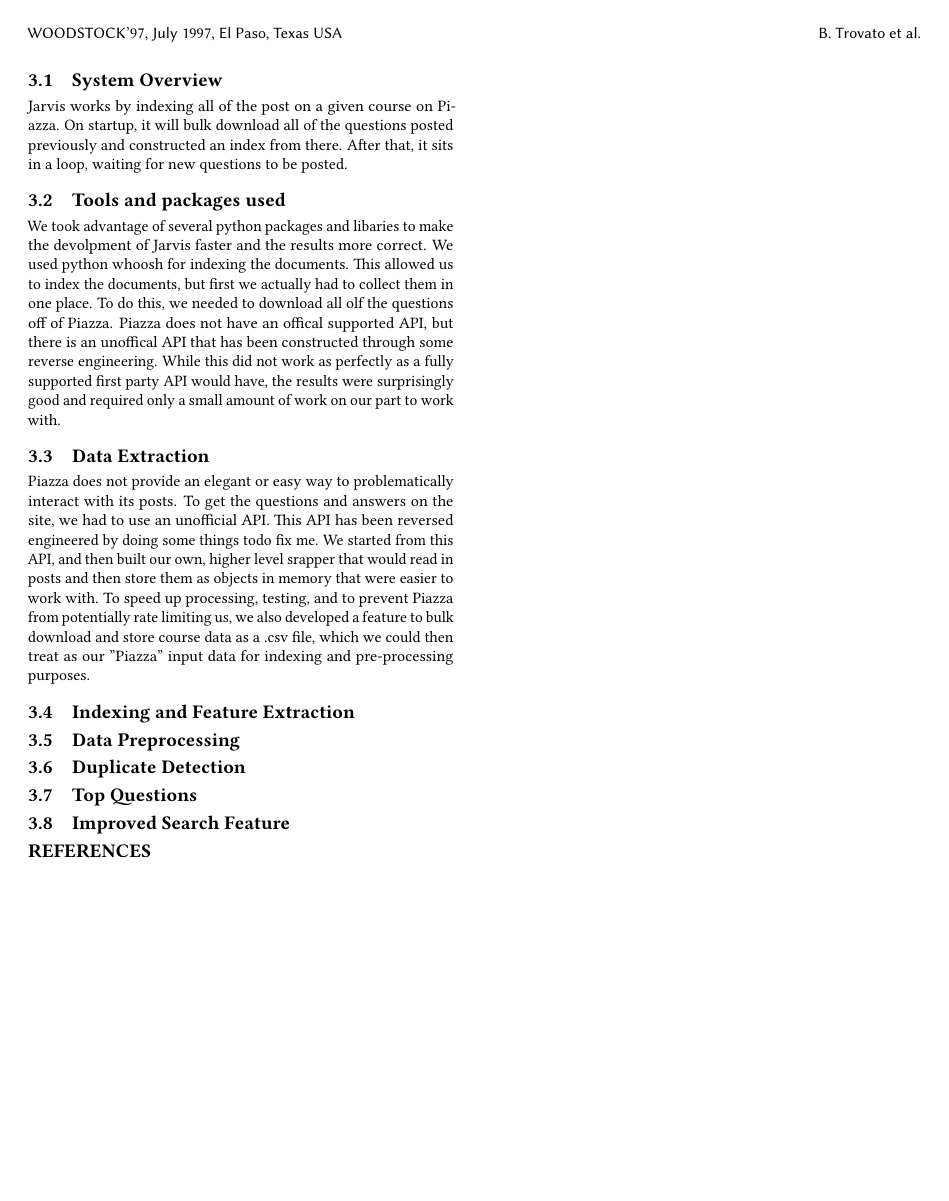
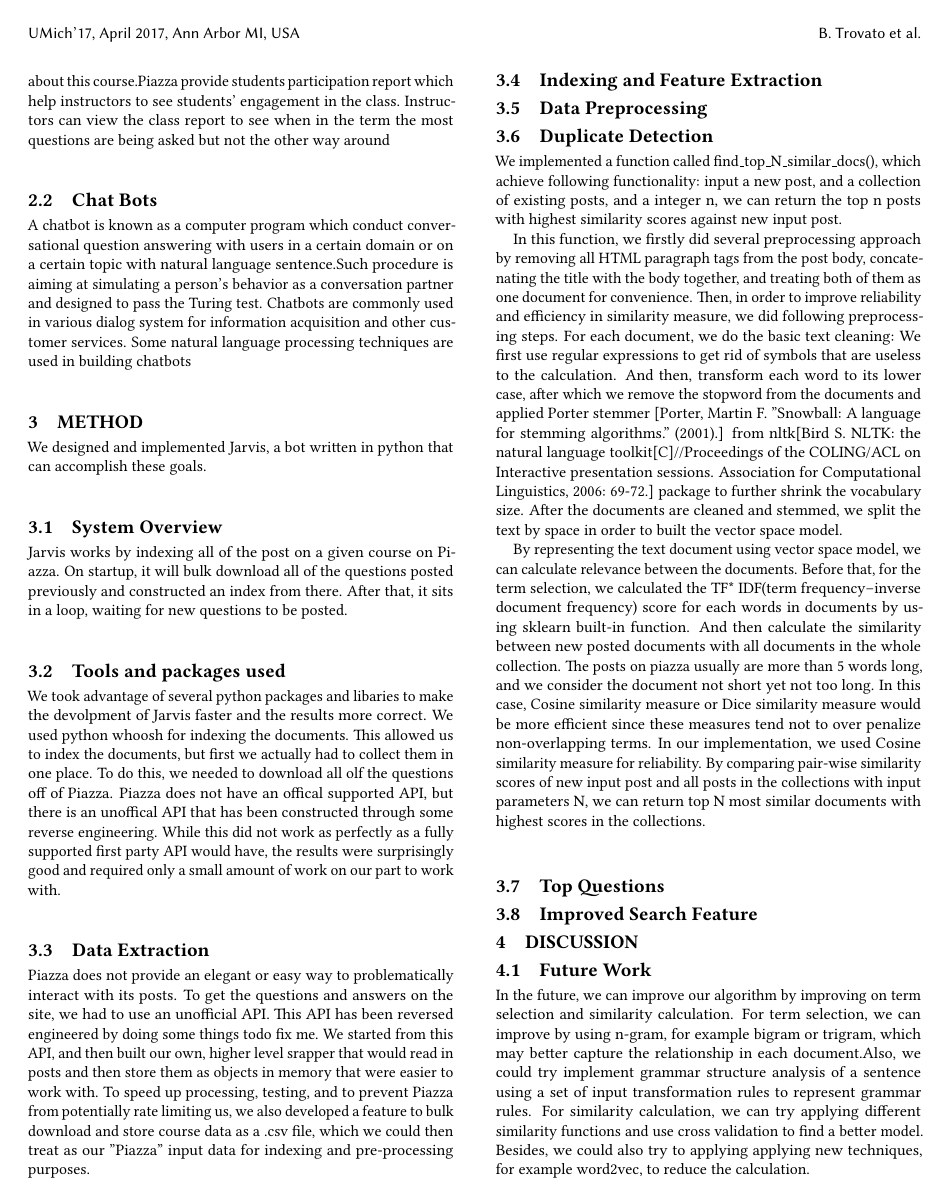
Before and after one commit to pranavr93/piazza_bot, a LaTeX paper (latex/report.tex): page 2 of 2 before the commit and page 2 of 3 after it. Compiled offline with pdfLaTeX.

Commit message:
Merging google doc in

```diff
--- a/latex/report.tex
+++ b/latex/report.tex
@@ -21,8 +21,7 @@
 \acmISBN{123-4567-24-567/08/06}
 
 %Conference
-\acmConference[WOODSTOCK'97]{ACM Woodstock conference}{July 1997}{El
-  Paso, Texas USA}
-\acmYear{1997}
-\copyrightyear{2016}
+\acmConference[UMich'17]{EECS 549/SI 650}{April 2017}{Ann Arbor MI, USA}
+\acmYear{2017}
+\copyrightyear{2017}
 
@@ -74,7 +73,9 @@ Piazza is a free online gathering place where students can ask and answer questi
 \end{enumerate}
 
 \subsection{Piazza}
-\subsection{Chat Bots}
+Piazza is an online discussion forum where student can get their questions answered by peers and instructors. Students can post questions, answers, notes, show gratefulness, publicly or anonymously. Instructors can post notes, answer student questions, endorse good questions and answers, and collect student feedback about this course.Piazza provide students participation report which help instructors to see students’ engagement in the class. Instructors can view the class report to see when in the term the most questions are being asked but not the other way around
+
+\subsection{Chat Bots}A chatbot is known as a computer program which conduct conversational question answering  with users in a certain domain or on a certain topic with natural language sentence.Such procedure is aiming at simulating a person’s behavior as a conversation partner and designed to pass the Turing test. Chatbots are commonly used in various dialog system for information acquisition and other customer services. Some natural language processing techniques are used in building chatbots
 
 \section{Method}
 We designed and implemented Jarvis, a bot written in python that can accomplish these goals.
@@ -95,9 +96,20 @@ Piazza does not provide an elegant or easy way to problematically interact with
 \subsection{Data Preprocessing}
 
 \subsection{Duplicate Detection}
+We implemented a function called find\_top\_N\_similar\_docs(), which achieve following functionality: input a new post, and a collection of existing posts, and a integer n, we can return the top n posts with highest similarity scores against new input post.
+
+In this function, we firstly did several preprocessing approach by removing all HTML paragraph tags from the post body, concatenating the title with the body together, and treating both of them as one document for convenience.
+Then, in order to improve reliability and efficiency in similarity measure, we did following preprocessing steps. For each document, we do the basic text cleaning: We first use regular expressions to get rid of symbols that are useless to the calculation. And then, transform each word to its lower case, after which we remove the stopword from the documents and applied Porter stemmer [Porter, Martin F. "Snowball: A language for stemming algorithms." (2001).] from nltk[Bird S. NLTK: the natural language toolkit[C]//Proceedings of the COLING/ACL on Interactive presentation sessions. Association for Computational Linguistics, 2006: 69-72.] package to further shrink the vocabulary size. After the documents are cleaned and stemmed, we split the text by space in order to built the vector space model.
+
+By representing the text document using vector space model, we can calculate relevance between the documents. Before that, for the term selection, we calculated the TF* IDF(term frequency–inverse document frequency) score for each words in documents by using sklearn built-in function. And then calculate the similarity between new posted documents with all documents in the whole collection. The posts on piazza usually are more than 5 words long, and we consider the document not short yet not too long. In this case, Cosine similarity measure or Dice similarity measure would be more efficient since these measures tend not to over penalize non-overlapping terms. In our implementation, we used Cosine similarity measure for reliability. By comparing pair-wise similarity scores of new input post and all posts in the collections  with input parameters N, we can return top N most similar documents with highest scores in the collections.
 
 \subsection{Top Questions}
 \subsection{Improved Search Feature}
+
+\section{Discussion}
+
+\subsection{Future Work}
+In the future, we can improve our algorithm by improving on term selection and similarity calculation. For term selection, we can improve by using n-gram, for example bigram or trigram, which may better capture the relationship in each document.Also, we could try implement  grammar structure analysis of a sentence using a set of input transformation rules to represent grammar rules. For similarity calculation, we can try applying different similarity functions and use cross validation to find a better model. Besides, we could also try to applying applying new techniques, for example word2vec, to reduce the calculation.
 
 
 \bibliographystyle{ACM-Reference-Format}
```
Also changed, not shown: latex/report.pdf, latex/report.tex (4 more changed lines), 1 other file.
